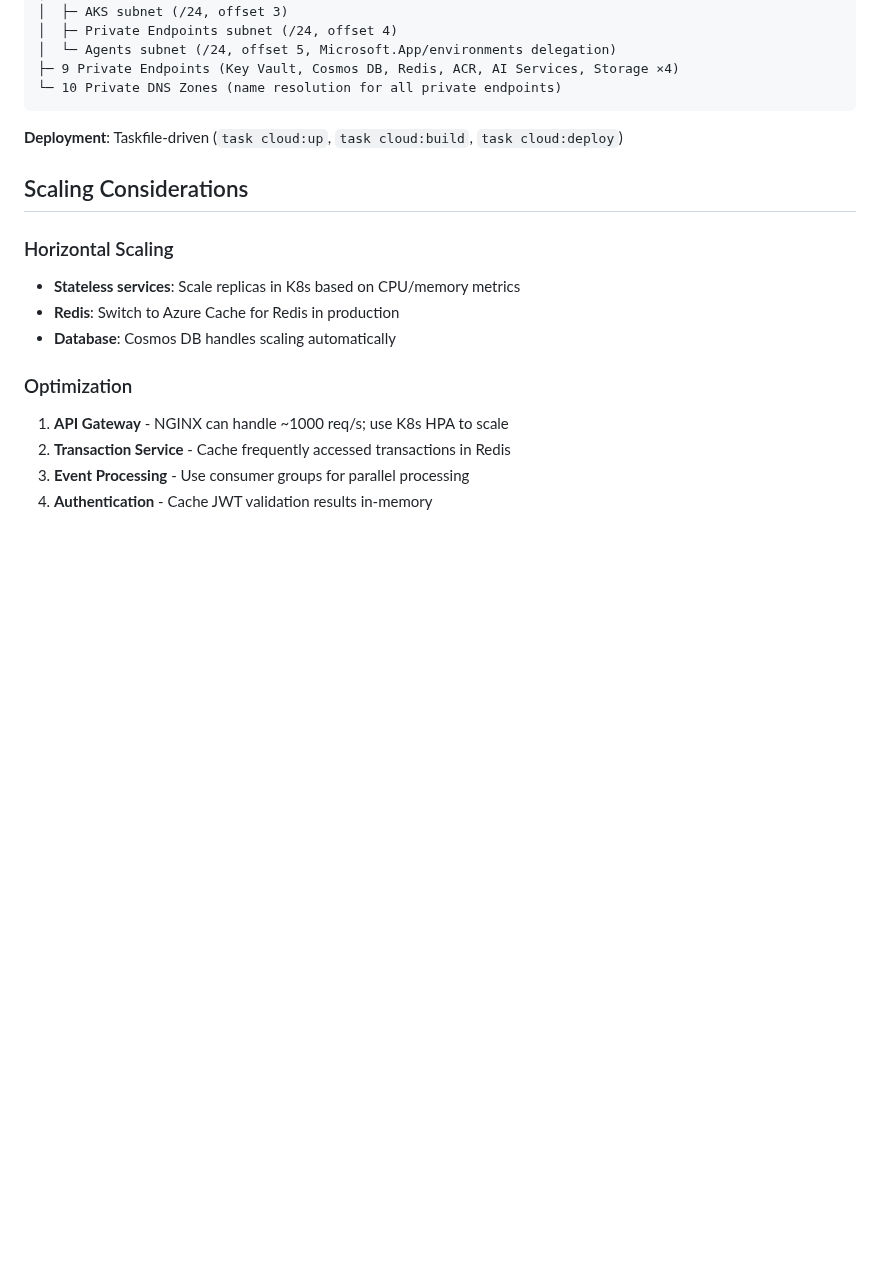
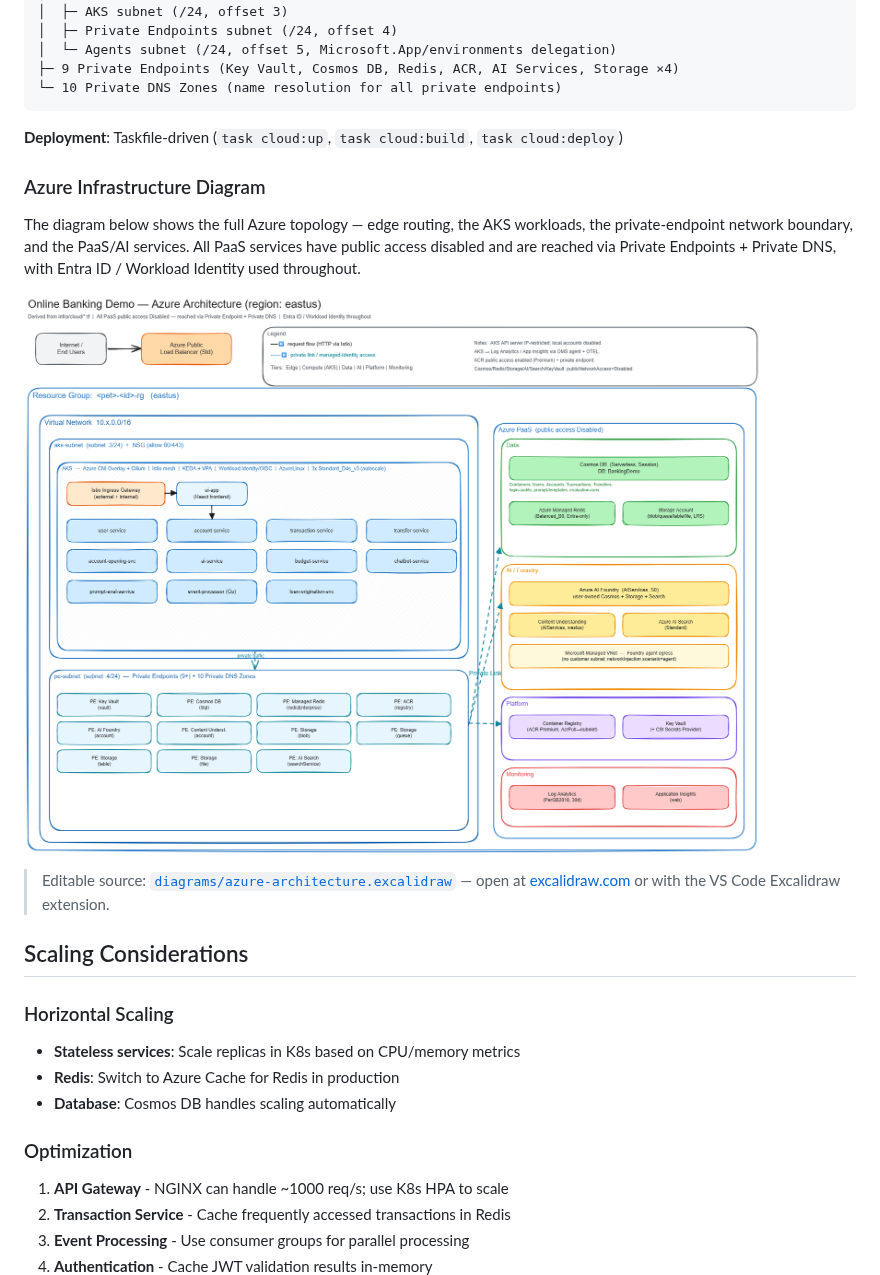
Before and after one commit to briandenicola/online-banking-demo, a Markdown page: docs/architecture.md, the part around the change. Rendered like a GitHub page; pictures changed too: docs/diagrams/azure-architecture.png (added); blank space fills up the shorter version.

Commit message:
docs: add Azure architecture diagram to architecture.md
Add Excalidraw-based Azure infrastructure diagram (PNG + editable
source) and embed it in the Cloud Deployment section of the
architecture doc.

Co-authored-by: Copilot <223556219+Copilot@users.noreply.github.com>

```diff
--- a/docs/architecture.md
+++ b/docs/architecture.md
@@ -238,6 +238,14 @@ Azure Resource Group
 
 **Deployment**: Taskfile-driven (`task cloud:up`, `task cloud:build`, `task cloud:deploy`)
 
+### Azure Infrastructure Diagram
+
+The diagram below shows the full Azure topology — edge routing, the AKS workloads, the private-endpoint network boundary, and the PaaS/AI services. All PaaS services have public access disabled and are reached via Private Endpoints + Private DNS, with Entra ID / Workload Identity used throughout.
+
+![Azure architecture diagram](diagrams/azure-architecture.png)
+
+> Editable source: [`diagrams/azure-architecture.excalidraw`](diagrams/azure-architecture.excalidraw) — open at [excalidraw.com](https://excalidraw.com) or with the VS Code Excalidraw extension.
+
 ## Scaling Considerations
 
 ### Horizontal Scaling
```
Also changed, not shown: 1 other file.
